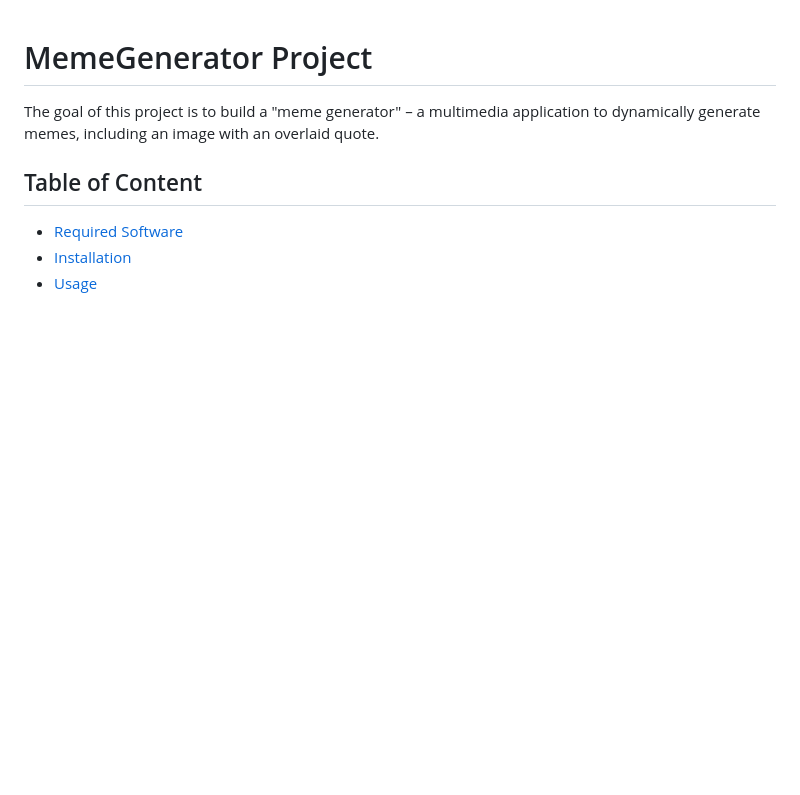
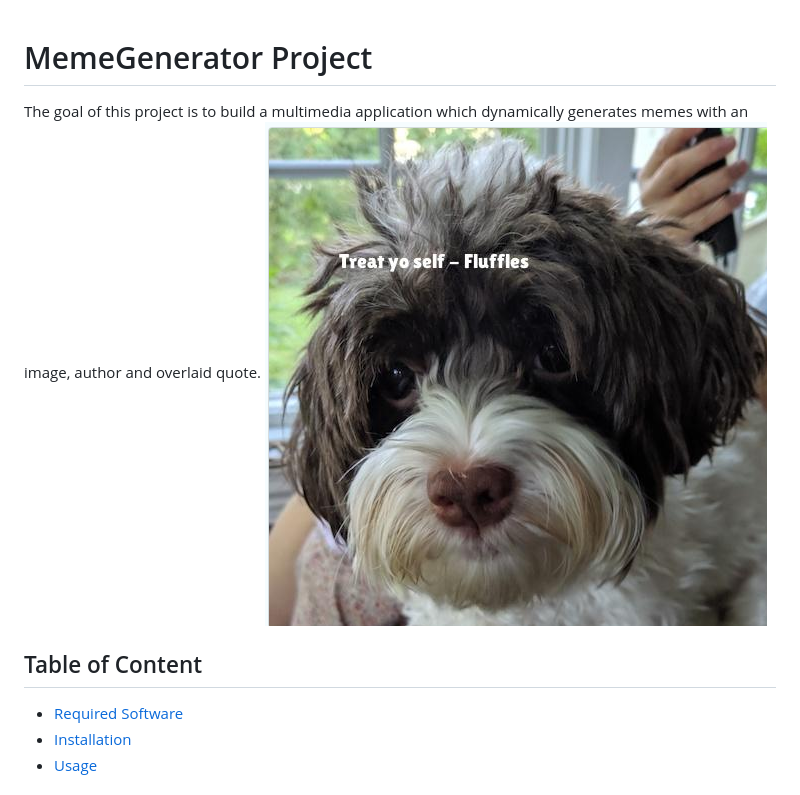
Before and after one commit to meddy672/MemeGenerator, a Markdown page: README.md, the part around the change. Rendered like a GitHub page; pictures changed too: .github-assets/Screenshot 2023-08-06 133920.png (added); blank space fills up the shorter version.

```diff
--- a/README.md
+++ b/README.md
@@ -1,5 +1,6 @@
 # MemeGenerator Project
-The goal of this project is to build a "meme generator" – a multimedia application to dynamically generate memes, including an image with an overlaid quote.
+The goal of this project is to build a multimedia application which dynamically generates memes with an image, author and overlaid quote.
+![alt text](./.github-assets/Screenshot%202023-08-06%20133920.png)
 
 ## Table of Content
 * [Required Software]()
```
